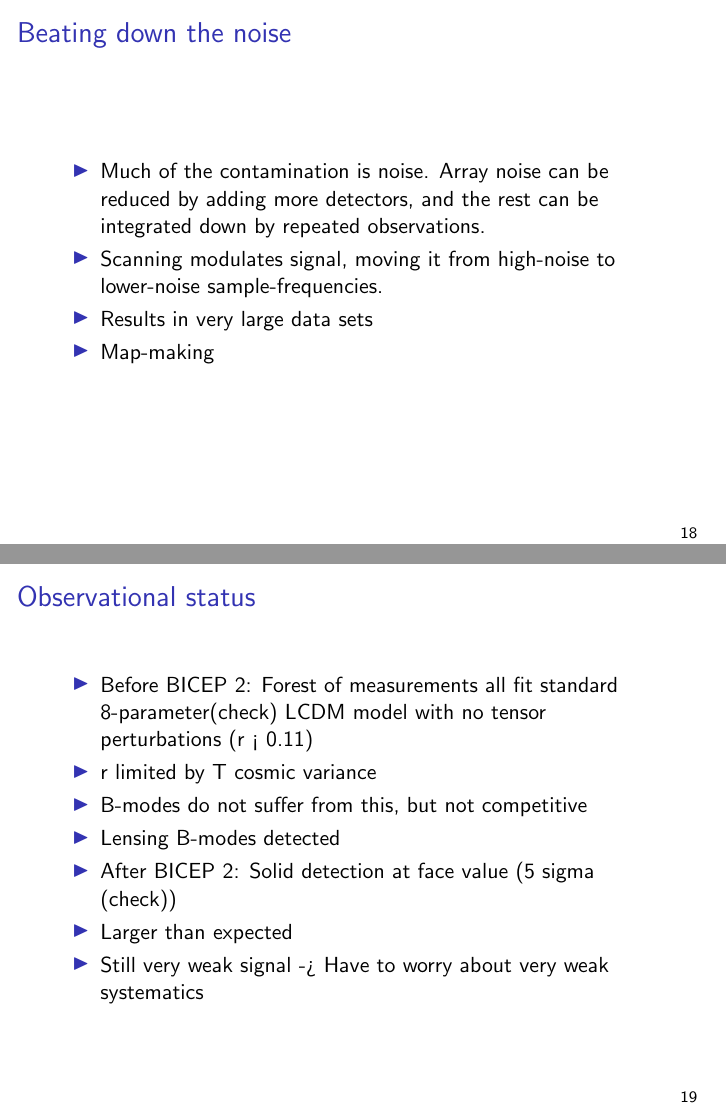
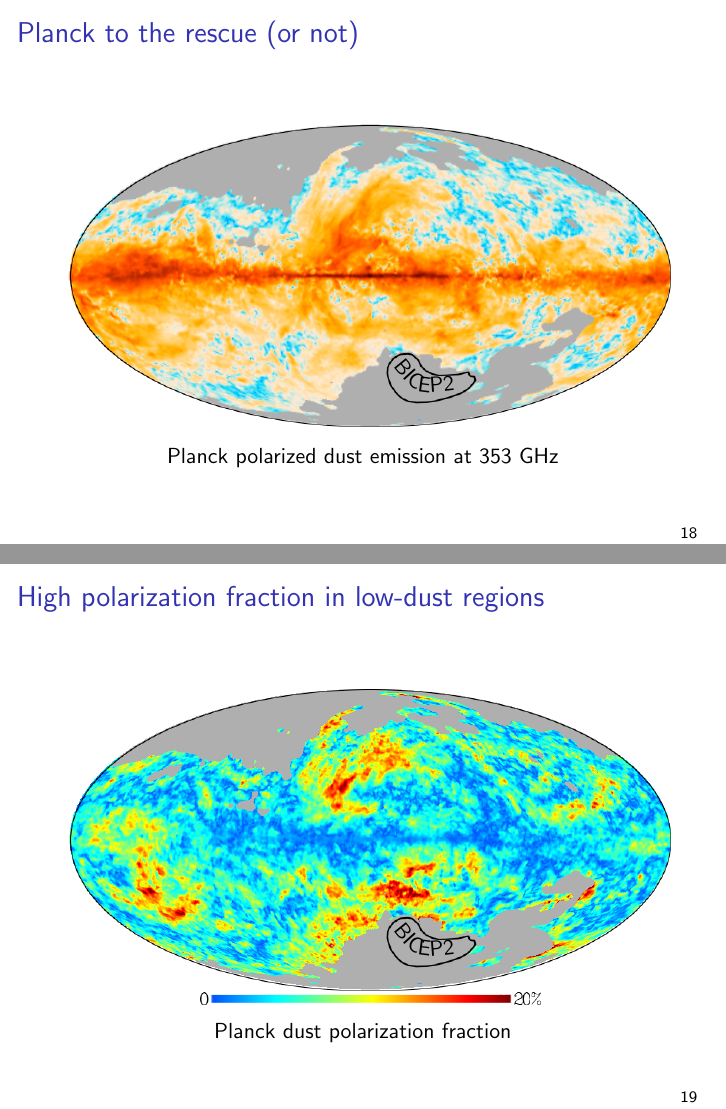
Before and after one commit to amaurea/talk-bmode, LaTeX slides (main.tex): pages 57 and 58 of 62 before the commit and pages 58 and 59 of 59 after it, joined at a grey line. Compiled offline with pdfLaTeX.

Commit message:
Planck dust polarization maps. Currently adding figures in non-final positions

```diff
--- a/main.tex
+++ b/main.tex
@@ -3,7 +3,7 @@
 \usepackage[squaren]{SIunits}
 \usepackage{varwidth,setspace}
 \usepackage{tikz}
-\usetikzlibrary{intersections,positioning,backgrounds,fit,matrix,shapes,calc,decorations.pathmorphing}
+\usetikzlibrary{intersections,positioning,backgrounds,fit,matrix,shapes,calc,decorations.pathmorphing,decorations.text}
 \usetheme{default}
 
 \newcommand*{\mimg}[2]{\begingroup
@@ -434,6 +434,33 @@
 	\end{center}
 \end{frame}
 
+\begin{frame}{Planck to the rescue (or not)}
+	\begin{center}
+		\begin{tikzpicture}
+			\node at (0,0) {\scalebox{1}[-1]{\includegraphics[width=\textwidth]{planck_poldust_masked_vflip.png}}};
+			\uncover<2->{%
+			\node at (0,0) {\includegraphics[width=0.98\textwidth]{bicep2_footprint2.png}};
+		\path[postaction={decorate},decoration={text along path,text=BICEP2}] (0.4,-1.6) .. controls (0.8,-2.1) .. ++(12mm,-4mm);}
+		\end{tikzpicture}
+
+		Planck polarized dust emission at 353 GHz
+	\end{center}
+\end{frame}
+
+\begin{frame}{High polarization fraction in low-dust regions}
+	\begin{center}
+		\vspace{1.3mm}
+		\begin{tikzpicture}
+			\node at (0,0) {\scalebox{1}[-1]{\includegraphics[width=\textwidth]{planck_polfrac_masked_vflip.png}}};
+			\node at (0,0) {\includegraphics[width=0.98\textwidth]{bicep2_footprint2.png}};
+			\path[postaction={decorate},decoration={text along path,text=BICEP2}] (0.4,-1.6) .. controls (0.8,-2.1) .. ++(12mm,-4mm);
+			\node at (-0.0,-2.8) {\includegraphics[width=6cm]{planck_polfrac_colorbar.png}};
+		\end{tikzpicture}
+
+		Planck dust polarization fraction
+	\end{center}
+\end{frame}
+
 %\begin{frame}{Observational status}
 %	\begin{center}
 %		\vspace{-5mm}
@@ -477,52 +504,24 @@
 %	\end{itemize}
 %\end{frame}
 
-\begin{frame}{Beating down the noise}
-	\begin{itemize}
-		\item Much of the contamination is noise. Array noise can be reduced by
-			adding more detectors, and the rest can be integrated down by repeated
-			observations.
-		\item Scanning modulates signal, moving it from high-noise to lower-noise
-			sample-frequencies.
-		\item Results in very large data sets
-		\item Map-making
-	\end{itemize}
-\end{frame}
-
-%\begin{frame}{Telescope systematics}
+%\begin{frame}{Observational status}
 %	\begin{itemize}
-%		\item Local effects from telescope or its local environment on Earth
-%		\item Glitches, seasonal/daily variations gain/pointing/beam, sun/ground sidelobes,
-%			magnetic pickup, instrument polarization, etc.
-%		\item Unlikely to rotate with the sky and have a fixed amplitude in sky-coordinates
-%		\item Will therefore vary depending on time and/or direction of observation
-%		\item Null tests: summer vs. winter, day vs. night, east vs. west, good vs. bad
-%			weather, high vs. low elevation, high vs. low scanning speed, etc.
-%		\item A good suite of null tests can make us confident that we have eliminated
-%			telescope systematics, and are seeing the sky as it is.
+%		\item Before BICEP 2: Forest of measurements all fit standard 8-parameter(check)
+%			LCDM model with no tensor perturbations (r < 0.11)
+%		\item r limited by T cosmic variance
+%		\item B-modes do not suffer from this, but not competitive
+%		\item Lensing B-modes detected
+%		\item After BICEP 2: Solid detection at face value (5 sigma (check))
+%		\item Larger than expected
+%		\item Still very weak signal -> Have to worry about very weak systematics
 %	\end{itemize}
 %\end{frame}
 %
-%\begin{frame}{Sky systematics}
+%\begin{frame}{BICEP 2 telescope systematics}
 %	\begin{itemize}
-%		\item Systematic effects between the Earth and the surface of last scattering
-%		\item Emission from the milky way (dust, synchrotron, etc.), faraday rotation,
-%			unresolved point sources, SZ clusters, lensing, etc.
-%		\item Fixed with respect to CMB
-%		\item but usually different spectrum: multi-frequency observations necessary
-%		\item Exception: lensing
+%		\item Cite some criticism
+%		\item Quick summary of most important telescope systematics
+%		\item Null test suite: Very thorough, telescope systematics probably not an issue
+%			(after revised paper)
 %	\end{itemize}
 %\end{frame}
-
-\begin{frame}{Observational status}
-	\begin{itemize}
-		\item Before BICEP 2: Forest of measurements all fit standard 8-parameter(check)
-			LCDM model with no tensor perturbations (r < 0.11)
-		\item r limited by T cosmic variance
-		\item B-modes do not suffer from this, but not competitive
-		\item Lensing B-modes detected
-		\item After BICEP 2: Solid detection at face value (5 sigma (check))
-		\item Larger than expected
-		\item Still very weak signal -> Have to worry about very weak systematics
-	\end{itemize}
-\end{frame}
```
Also changed, not shown: bicep2_footprint.png (added), bicep2_footprint2.png (added), planck_poldust_masked_vflip.png (added), planck_polfrac_colorbar.png (added), planck_polfrac_masked_vflip.png (added), main.tex (45 more changed lines).
